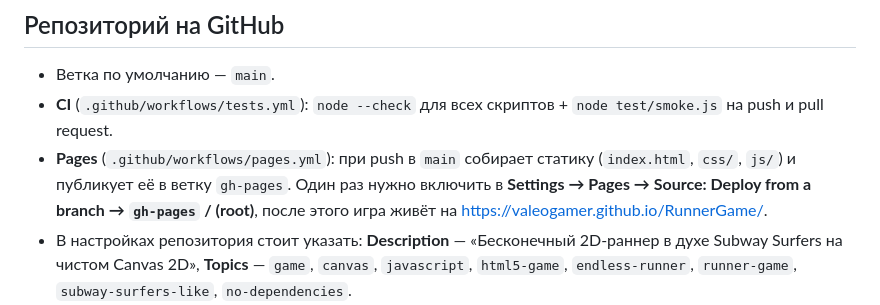
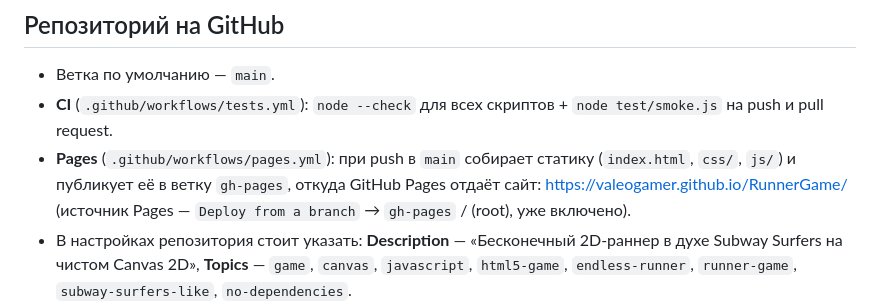
Before and after one commit to Valeogamer/RunnerGame, a Markdown page: README.md, the part around the change. Rendered like a GitHub page.

Commit message:
docs: GitHub Pages уже включён, уточнено описание публикации

```diff
--- a/README.md
+++ b/README.md
@@ -110,10 +110,9 @@ node test/smoke.js   # или: npm test
 - **CI** (`.github/workflows/tests.yml`): `node --check` для всех скриптов +
   `node test/smoke.js` на push и pull request.
 - **Pages** (`.github/workflows/pages.yml`): при push в `main` собирает статику
-  (`index.html`, `css/`, `js/`) и публикует её в ветку `gh-pages`.
-  Один раз нужно включить в **Settings → Pages → Source: Deploy from a branch →
-  `gh-pages` / (root)**, после этого игра живёт на
-  https://valeogamer.github.io/RunnerGame/.
+  (`index.html`, `css/`, `js/`) и публикует её в ветку `gh-pages`, откуда
+  GitHub Pages отдаёт сайт: https://valeogamer.github.io/RunnerGame/
+  (источник Pages — `Deploy from a branch` → `gh-pages` / (root), уже включено).
 - В настройках репозитория стоит указать: **Description** —
   «Бесконечный 2D-раннер в духе Subway Surfers на чистом Canvas 2D»,
   **Topics** — `game`, `canvas`, `javascript`, `html5-game`, `endless-runner`,
```
